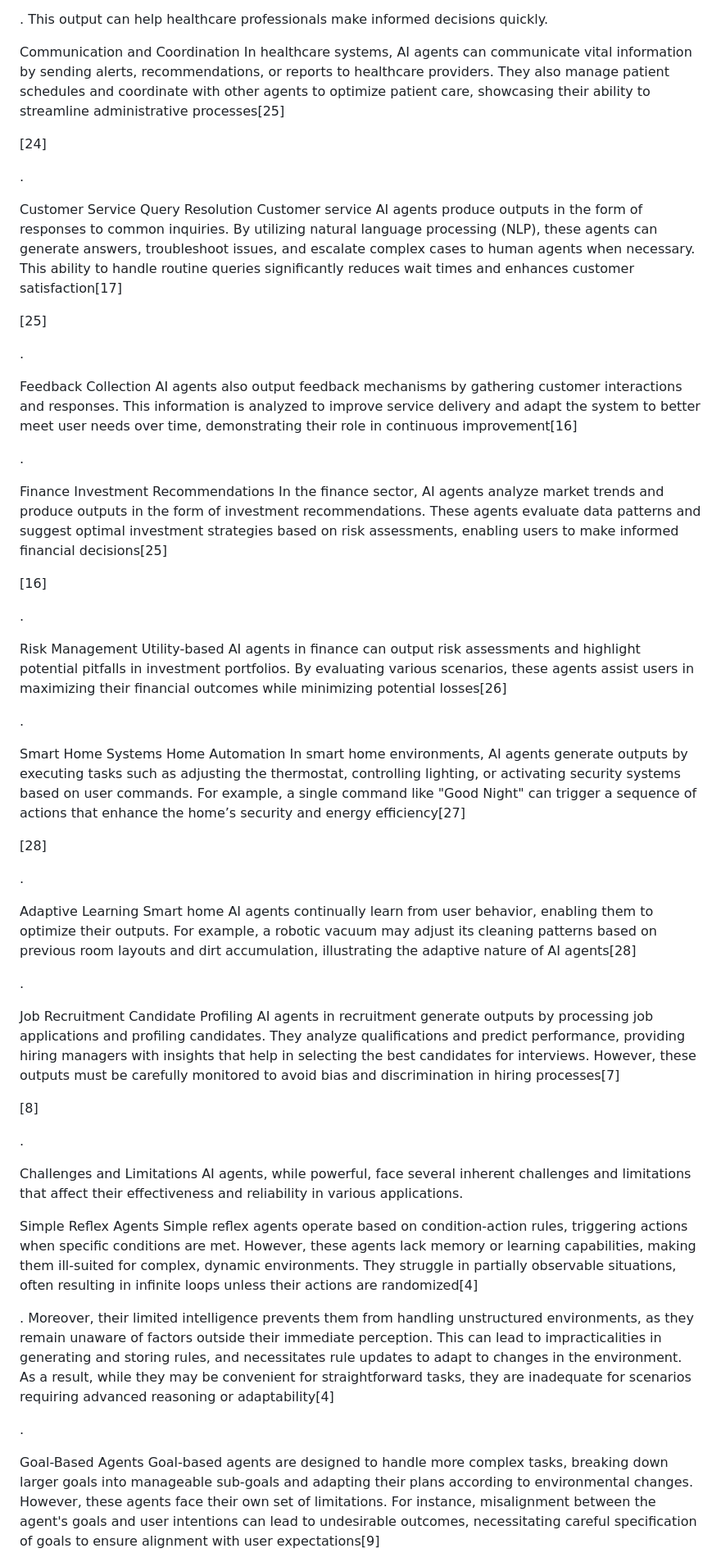
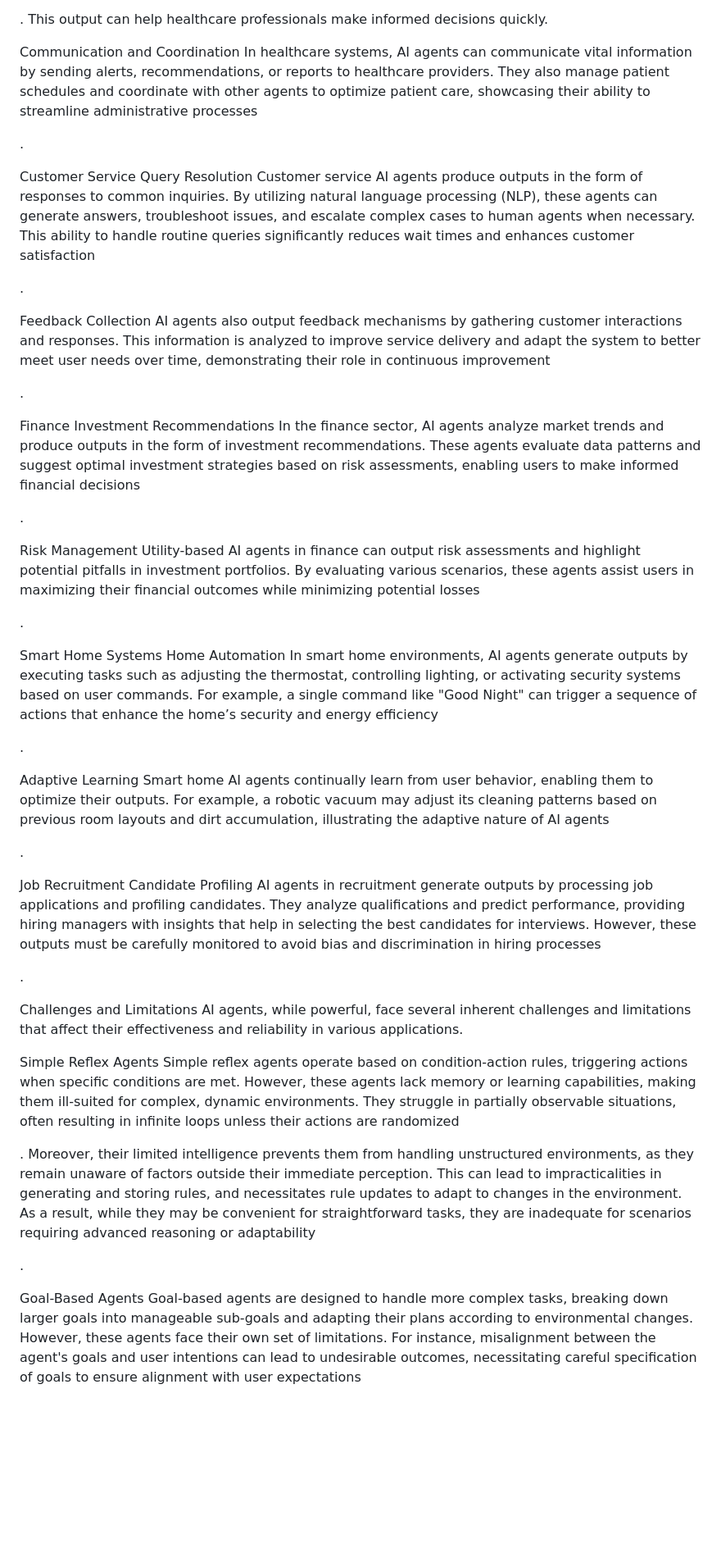
Before and after one commit to hpssjellis/my-examples-of-ai-agents, a Markdown page: README.md, the part around one of its changes. Shown at 82% size. Rendered like a GitHub page; blank space fills up the shorter version.

```diff
--- a/README.md
+++ b/README.md
@@ -329,13 +181,7 @@ AI agents in healthcare utilize their knowledge base to provide outputs that aid
 . This output can help healthcare professionals make informed decisions quickly.
 
 Communication and Coordination
-In healthcare systems, AI agents can communicate vital information by sending alerts, recommendations, or reports to healthcare providers. They also manage patient schedules and coordinate with other agents to optimize patient care, showcasing their ability to streamline administrative processes[25]
-
-
-
-
-[24]
-
+In healthcare systems, AI agents can communicate vital information by sending alerts, recommendations, or reports to healthcare providers. They also manage patient schedules and coordinate with other agents to optimize patient care, showcasing their ability to streamline administrative processes
 
 
 
@@ -343,12 +189,7 @@ In healthcare systems, AI agents can communicate vital information by sending al
 
 Customer Service
 Query Resolution
-Customer service AI agents produce outputs in the form of responses to common inquiries. By utilizing natural language processing (NLP), these agents can generate answers, troubleshoot issues, and escalate complex cases to human agents when necessary. This ability to handle routine queries significantly reduces wait times and enhances customer satisfaction[17]
-
-
-
-
-[25]
+Customer service AI agents produce outputs in the form of responses to common inquiries. By utilizing natural language processing (NLP), these agents can generate answers, troubleshoot issues, and escalate complex cases to human agents when necessary. This ability to handle routine queries significantly reduces wait times and enhances customer satisfaction
 
 
 
@@ -356,8 +197,7 @@ Customer service AI agents produce outputs in the form of responses to common in
 .
 
 Feedback Collection
-AI agents also output feedback mechanisms by gathering customer interactions and responses. This information is analyzed to improve service delivery and adapt the system to better meet user needs over time, demonstrating their role in continuous improvement[16]
-
+AI agents also output feedback mechanisms by gathering customer interactions and responses. This information is analyzed to improve service delivery and adapt the system to better meet user needs over time, demonstrating their role in continuous improvement
 
 
 
@@ -365,21 +205,12 @@ AI agents also output feedback mechanisms by gathering customer interactions and
 
 Finance
 Investment Recommendations
-In the finance sector, AI agents analyze market trends and produce outputs in the form of investment recommendations. These agents evaluate data patterns and suggest optimal investment strategies based on risk assessments, enabling users to make informed financial decisions[25]
-
-
-
-
-[16]
-
-
-
+In the finance sector, AI agents analyze market trends and produce outputs in the form of investment recommendations. These agents evaluate data patterns and suggest optimal investment strategies based on risk assessments, enabling users to make informed financial decisions
 
 .
 
 Risk Management
-Utility-based AI agents in finance can output risk assessments and highlight potential pitfalls in investment portfolios. By evaluating various scenarios, these agents assist users in maximizing their financial outcomes while minimizing potential losses[26]
-
+Utility-based AI agents in finance can output risk assessments and highlight potential pitfalls in investment portfolios. By evaluating various scenarios, these agents assist users in maximizing their financial outcomes while minimizing potential losses
 
 
 
@@ -387,36 +218,21 @@ Utility-based AI agents in finance can output risk assessments and highlight pot
 
 Smart Home Systems
 Home Automation
-In smart home environments, AI agents generate outputs by executing tasks such as adjusting the thermostat, controlling lighting, or activating security systems based on user commands. For example, a single command like "Good Night" can trigger a sequence of actions that enhance the home’s security and energy efficiency[27]
-
-
-
-
-[28]
-
+In smart home environments, AI agents generate outputs by executing tasks such as adjusting the thermostat, controlling lighting, or activating security systems based on user commands. For example, a single command like "Good Night" can trigger a sequence of actions that enhance the home’s security and energy efficiency
 
 
 
 .
 
 Adaptive Learning
-Smart home AI agents continually learn from user behavior, enabling them to optimize their outputs. For example, a robotic vacuum may adjust its cleaning patterns based on previous room layouts and dirt accumulation, illustrating the adaptive nature of AI agents[28]
-
-
+Smart home AI agents continually learn from user behavior, enabling them to optimize their outputs. For example, a robotic vacuum may adjust its cleaning patterns based on previous room layouts and dirt accumulation, illustrating the adaptive nature of AI agents
 
 
 .
 
 Job Recruitment
 Candidate Profiling
-AI agents in recruitment generate outputs by processing job applications and profiling candidates. They analyze qualifications and predict performance, providing hiring managers with insights that help in selecting the best candidates for interviews. However, these outputs must be carefully monitored to avoid bias and discrimination in hiring processes[7]
-
-
-
-
-[8]
-
-
+AI agents in recruitment generate outputs by processing job applications and profiling candidates. They analyze qualifications and predict performance, providing hiring managers with insights that help in selecting the best candidates for interviews. However, these outputs must be carefully monitored to avoid bias and discrimination in hiring processes
 
 
 .
@@ -425,20 +241,18 @@ Challenges and Limitations
 AI agents, while powerful, face several inherent challenges and limitations that affect their effectiveness and reliability in various applications.
 
 Simple Reflex Agents
-Simple reflex agents operate based on condition-action rules, triggering actions when specific conditions are met. However, these agents lack memory or learning capabilities, making them ill-suited for complex, dynamic environments. They struggle in partially observable situations, often resulting in infinite loops unless their actions are randomized[4]
+Simple reflex agents operate based on condition-action rules, triggering actions when specific conditions are met. However, these agents lack memory or learning capabilities, making them ill-suited for complex, dynamic environments. They struggle in partially observable situations, often resulting in infinite loops unless their actions are randomized
 
 
 
-
-. Moreover, their limited intelligence prevents them from handling unstructured environments, as they remain unaware of factors outside their immediate perception. This can lead to impracticalities in generating and storing rules, and necessitates rule updates to adapt to changes in the environment. As a result, while they may be convenient for straightforward tasks, they are inadequate for scenarios requiring advanced reasoning or adaptability[4]
-
+. Moreover, their limited intelligence prevents them from handling unstructured environments, as they remain unaware of factors outside their immediate perception. This can lead to impracticalities in generating and storing rules, and necessitates rule updates to adapt to changes in the environment. As a result, while they may be convenient for straightforward tasks, they are inadequate for scenarios requiring advanced reasoning or adaptability
 
 
 
 .
 
 Goal-Based Agents
-Goal-based agents are designed to handle more complex tasks, breaking down larger goals into manageable sub-goals and adapting their plans according to environmental changes. However, these agents face their own set of limitations. For instance, misalignment between the agent's goals and user intentions can lead to undesirable outcomes, necessitating careful specification of goals to ensure alignment with user expectations[9]
+Goal-based agents are designed to handle more complex tasks, breaking down larger goals into manageable sub-goals and adapting their plans according to environmental changes. However, these agents face their own set of limitations. For instance, misalignment between the agent's goals and user intentions can lead to undesirable outcomes, necessitating careful specification of goals to ensure alignment with user expectations
 
 
 
```
Also changed, not shown: other parts of README.md (+46 -204 lines).
